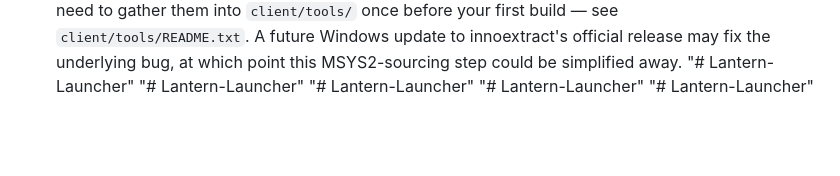
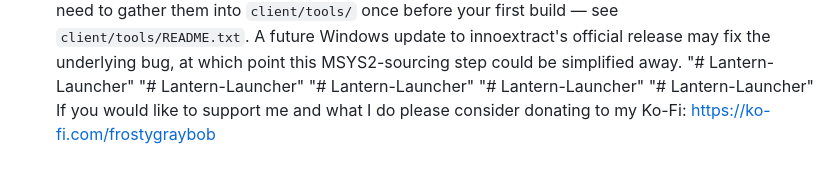
Before and after one commit to Frosty-Graybob/Lantern-Launcher, a Markdown page: README.md, the part around the change. Rendered like a GitHub page; blank space fills up the shorter version.

```diff
--- a/README.md
+++ b/README.md
@@ -392,3 +392,4 @@ installer, and the entry in Windows' "Apps" list, are not touched.
 "# Lantern-Launcher"
 "# Lantern-Launcher"
 "# Lantern-Launcher"
+If you would like to support me and what I do please consider donating to my Ko-Fi: https://ko-fi.com/frostygraybob
```
